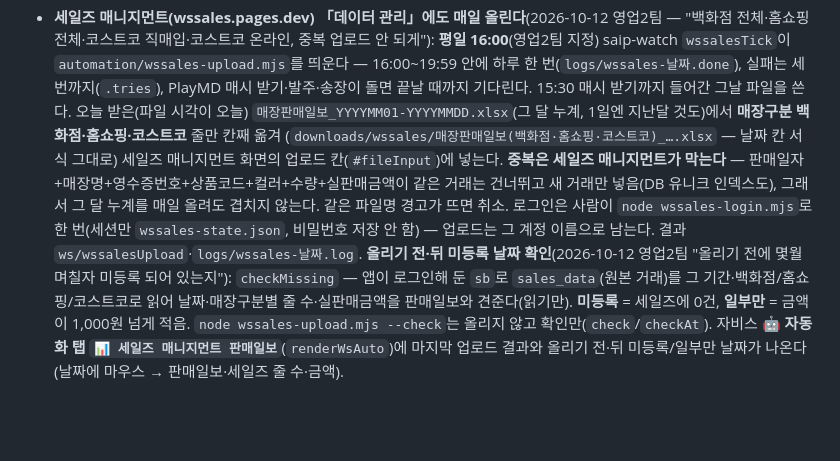
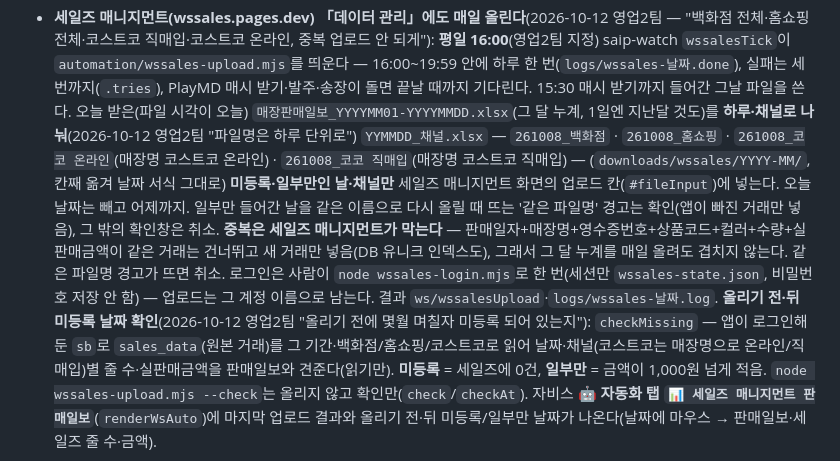
Before and after one commit to ny7742-hub/record, a Markdown page: docs/sales.md, the part around the change. GitHub-like rendering; blank space fills up the shorter version.

Commit message:
문서: 세일즈 매니지먼트 업로드 하루·채널 파일(YYMMDD_백화점·홈쇼핑·코코 온라인·코코 직매입), 미등록·일부만인 날만
Co-Authored-By: Claude Opus 5.5 <noreply@anthropic.com>

```diff
--- a/docs/sales.md
+++ b/docs/sales.md
@@ -65,13 +65,15 @@
 - **세일즈 매니지먼트(wssales.pages.dev) 「데이터 관리」에도 매일 올린다**(2026-10-12 영업2팀 — "백화점 전체·홈쇼핑 전체·코스트코 직매입·코스트코 온라인, 중복 업로드 안 되게"):
   **평일 16:00**(영업2팀 지정) saip-watch `wssalesTick`이 `automation/wssales-upload.mjs`를 띄운다 — 16:00~19:59 안에 하루 한 번(`logs/wssales-날짜.done`), 실패는 세 번까지(`.tries`),
   PlayMD 매시 받기·발주·송장이 돌면 끝날 때까지 기다린다. 15:30 매시 받기까지 들어간 그날 파일을 쓴다.
-  오늘 받은(파일 시각이 오늘) `매장판매일보_YYYYMM01-YYYYMMDD.xlsx`(그 달 누계, 1일엔 지난달 것도)에서 **매장구분 백화점·홈쇼핑·코스트코** 줄만 칸째 옮겨
-  (`downloads/wssales/매장판매일보(백화점·홈쇼핑·코스트코)_….xlsx` — 날짜 칸 서식 그대로) 세일즈 매니지먼트 화면의 업로드 칸(`#fileInput`)에 넣는다.
+  오늘 받은(파일 시각이 오늘) `매장판매일보_YYYYMM01-YYYYMMDD.xlsx`(그 달 누계, 1일엔 지난달 것도)를 **하루·채널로 나눠**(2026-10-12 영업2팀 "파일명은 하루 단위로")
+  `YYMMDD_채널.xlsx` — `261008_백화점` · `261008_홈쇼핑` · `261008_코코 온라인`(매장명 코스트코 온라인) · `261008_코코 직매입`(매장명 코스트코 직매입) —
+  (`downloads/wssales/YYYY-MM/`, 칸째 옮겨 날짜 서식 그대로) **미등록·일부만인 날·채널만** 세일즈 매니지먼트 화면의 업로드 칸(`#fileInput`)에 넣는다. 오늘 날짜는 빼고 어제까지.
+  일부만 들어간 날을 같은 이름으로 다시 올릴 때 뜨는 '같은 파일명' 경고는 확인(앱이 빠진 거래만 넣음), 그 밖의 확인창은 취소.
   **중복은 세일즈 매니지먼트가 막는다** — 판매일자+매장명+영수증번호+상품코드+컬러+수량+실판매금액이 같은 거래는 건너뛰고 새 거래만 넣음(DB 유니크 인덱스도),
   그래서 그 달 누계를 매일 올려도 겹치지 않는다. 같은 파일명 경고가 뜨면 취소. 로그인은 사람이 `node wssales-login.mjs`로 한 번(세션만 `wssales-state.json`, 비밀번호 저장 안 함) —
   업로드는 그 계정 이름으로 남는다. 결과 `ws/wssalesUpload`·`logs/wssales-날짜.log`.
   **올리기 전·뒤 미등록 날짜 확인**(2026-10-12 영업2팀 "올리기 전에 몇월 며칠자 미등록 되어 있는지"): `checkMissing` — 앱이 로그인해 둔 `sb`로 `sales_data`(원본 거래)를
-  그 기간·백화점/홈쇼핑/코스트코로 읽어 날짜·매장구분별 줄 수·실판매금액을 판매일보와 견준다(읽기만). **미등록** = 세일즈에 0건, **일부만** = 금액이 1,000원 넘게 적음.
+  그 기간·백화점/홈쇼핑/코스트코로 읽어 날짜·채널(코스트코는 매장명으로 온라인/직매입)별 줄 수·실판매금액을 판매일보와 견준다(읽기만). **미등록** = 세일즈에 0건, **일부만** = 금액이 1,000원 넘게 적음.
   `node wssales-upload.mjs --check`는 올리지 않고 확인만(`check`/`checkAt`). 자비스 **🤖 자동화 탭 `📊 세일즈 매니지먼트 판매일보`**(`renderWsAuto`)에
   마지막 업로드 결과와 올리기 전·뒤 미등록/일부만 날짜가 나온다(날짜에 마우스 → 판매일보·세일즈 줄 수·금액).
 
```
